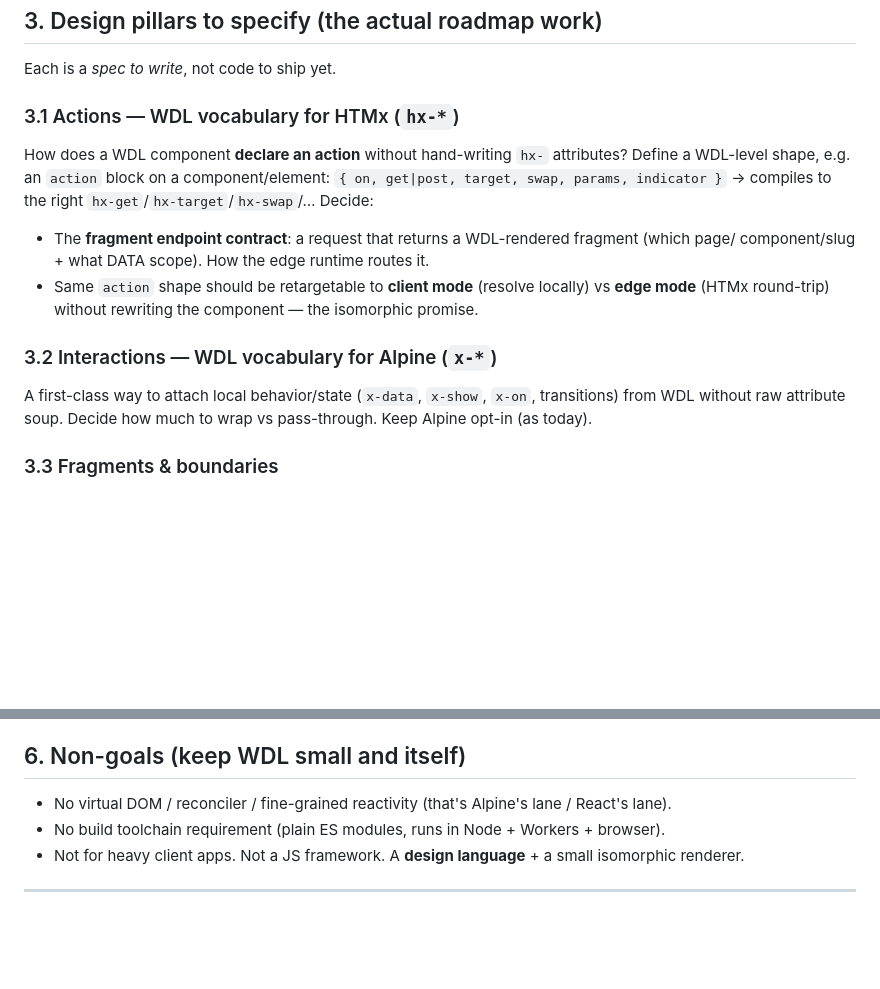
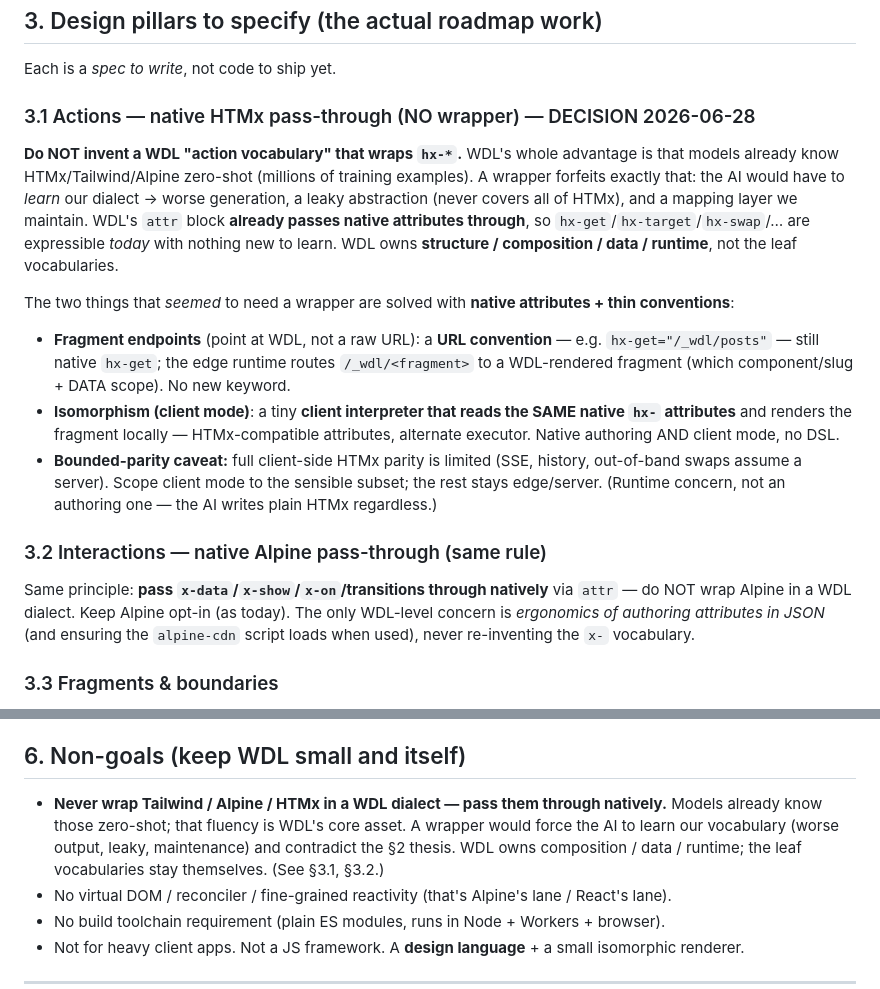
Before and after one commit to ruledweb/ruledwdl, a Markdown page: docs/hypermedia-roadmap.md, 2 parts joined by grey strips. Rendered like a GitHub page; blank space fills up the shorter version.

Commit message:
docs(roadmap): DECISION — native pass-through, NO wrapper on HTMx/Tailwind/Alpine
User insight: models know HTMx/Tailwind/Alpine zero-shot; a WDL wrapper forfeits that advantage
(AI must learn our dialect, leaky, maintenance). Flip §3.1/§3.2 from 'define a vocabulary' to
native pass-through (attr already passes hx-/x-/class through). Fragment endpoints via a URL
convention (/_wdl/<fragment>); isomorphism via a client interpreter reading the SAME native hx-
attrs; bounded client-parity caveat noted. Added as a hard non-goal. WDL owns composition/data/
runtime, never the leaf vocabularies.

```diff
--- a/docs/hypermedia-roadmap.md
+++ b/docs/hypermedia-roadmap.md
@@ -103,18 +103,30 @@ Same thesis, **different target + scope: "generative UI for the web/sites," not
 
 Each is a *spec to write*, not code to ship yet.
 
-### 3.1 Actions — WDL vocabulary for HTMx (`hx-*`)
-How does a WDL component **declare an action** without hand-writing `hx-` attributes? Define a WDL-level
-shape, e.g. an `action` block on a component/element: `{ on, get|post, target, swap, params, indicator }`
-→ compiles to the right `hx-get`/`hx-target`/`hx-swap`/… Decide:
-- The **fragment endpoint contract**: a request that returns a WDL-rendered fragment (which page/
-  component/slug + what DATA scope). How the edge runtime routes it.
-- Same `action` shape should be retargetable to **client mode** (resolve locally) vs **edge mode**
-  (HTMx round-trip) without rewriting the component — the isomorphic promise.
+### 3.1 Actions — native HTMx pass-through (NO wrapper) — DECISION 2026-06-28
+**Do NOT invent a WDL "action vocabulary" that wraps `hx-*`.** WDL's whole advantage is that models
+already know HTMx/Tailwind/Alpine zero-shot (millions of training examples). A wrapper forfeits exactly
+that: the AI would have to *learn* our dialect → worse generation, a leaky abstraction (never covers all
+of HTMx), and a mapping layer we maintain. WDL's `attr` block **already passes native attributes through**,
+so `hx-get`/`hx-target`/`hx-swap`/… are expressible *today* with nothing new to learn. WDL owns
+**structure / composition / data / runtime**, not the leaf vocabularies.
 
-### 3.2 Interactions — WDL vocabulary for Alpine (`x-*`)
-A first-class way to attach local behavior/state (`x-data`, `x-show`, `x-on`, transitions) from WDL
-without raw attribute soup. Decide how much to wrap vs pass-through. Keep Alpine opt-in (as today).
+The two things that *seemed* to need a wrapper are solved with **native attributes + thin conventions**:
+- **Fragment endpoints** (point at WDL, not a raw URL): a **URL convention** — e.g. `hx-get="/_wdl/posts"`
+  — still native `hx-get`; the edge runtime routes `/_wdl/<fragment>` to a WDL-rendered fragment (which
+  component/slug + DATA scope). No new keyword.
+- **Isomorphism (client mode)**: a tiny **client interpreter that reads the SAME native `hx-` attributes**
+  and renders the fragment locally — HTMx-compatible attributes, alternate executor. Native authoring AND
+  client mode, no DSL.
+- **Bounded-parity caveat:** full client-side HTMx parity is limited (SSE, history, out-of-band swaps assume
+  a server). Scope client mode to the sensible subset; the rest stays edge/server. (Runtime concern, not an
+  authoring one — the AI writes plain HTMx regardless.)
+
+### 3.2 Interactions — native Alpine pass-through (same rule)
+Same principle: **pass `x-data`/`x-show`/`x-on`/transitions through natively** via `attr` — do NOT wrap
+Alpine in a WDL dialect. Keep Alpine opt-in (as today). The only WDL-level concern is *ergonomics of
+authoring attributes in JSON* (and ensuring the `alpine-cdn` script loads when used), never re-inventing
+the `x-` vocabulary.
 
 ### 3.3 Fragments & boundaries
 - What is a **fragment** in WDL (a named, independently-renderable sub-tree of a page/component).
@@ -182,6 +194,10 @@ trust-boundary guarantee across the bridge.
    launch — per the standing decision. Not now.
 
 ## 6. Non-goals (keep WDL small and itself)
+- **Never wrap Tailwind / Alpine / HTMx in a WDL dialect — pass them through natively.** Models already
+  know those zero-shot; that fluency is WDL's core asset. A wrapper would force the AI to learn our
+  vocabulary (worse output, leaky, maintenance) and contradict the §2 thesis. WDL owns composition / data /
+  runtime; the leaf vocabularies stay themselves. (See §3.1, §3.2.)
 - No virtual DOM / reconciler / fine-grained reactivity (that's Alpine's lane / React's lane).
 - No build toolchain requirement (plain ES modules, runs in Node + Workers + browser).
 - Not for heavy client apps. Not a JS framework. A **design language** + a small isomorphic renderer.
```
